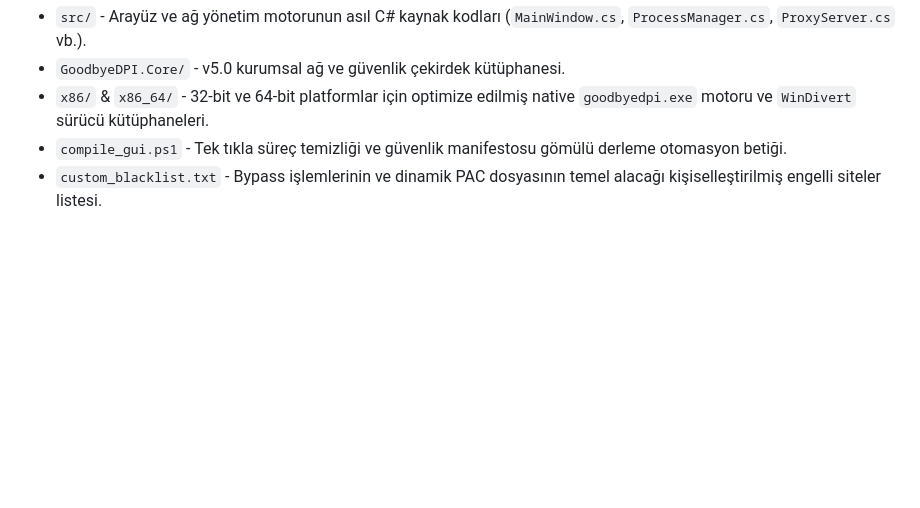
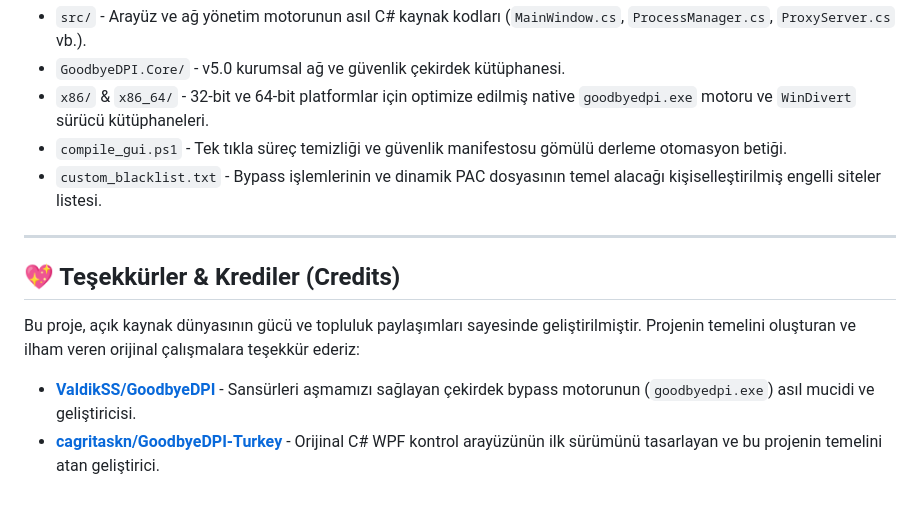
Before and after one commit to cagannbl/GoodbyeDPI-Turkey-Control-Panel, a Markdown page: README.md, the part around the change. Drawn GitHub-style; blank space fills up the shorter version.

Commit message:
krediler eklendi

```diff
--- a/README.md
+++ b/README.md
@@ -61,3 +61,11 @@ Oluşturulan `GoodbyeDPIGUI.exe` dosyasına çift tıklayarak uygulamayı başla
 *   `x86/` & `x86_64/` - 32-bit ve 64-bit platformlar için optimize edilmiş native `goodbyedpi.exe` motoru ve `WinDivert` sürücü kütüphaneleri.
 *   `compile_gui.ps1` - Tek tıkla süreç temizliği ve güvenlik manifestosu gömülü derleme otomasyon betiği.
 *   `custom_blacklist.txt` - Bypass işlemlerinin ve dinamik PAC dosyasının temel alacağı kişiselleştirilmiş engelli siteler listesi.
+
+---
+
+## 💖 Teşekkürler & Krediler (Credits)
+Bu proje, açık kaynak dünyasının gücü ve topluluk paylaşımları sayesinde geliştirilmiştir. Projenin temelini oluşturan ve ilham veren orijinal çalışmalara teşekkür ederiz:
+
+*   **[ValdikSS/GoodbyeDPI](https://github.com/ValdikSS/GoodbyeDPI)** - Sansürleri aşmamızı sağlayan çekirdek bypass motorunun (`goodbyedpi.exe`) asıl mucidi ve geliştiricisi.
+*   **[cagritaskn/GoodbyeDPI-Turkey](https://github.com/cagritaskn/GoodbyeDPI-Turkey)** - Orijinal C# WPF kontrol arayüzünün ilk sürümünü tasarlayan ve bu projenin temelini atan geliştirici.
```
